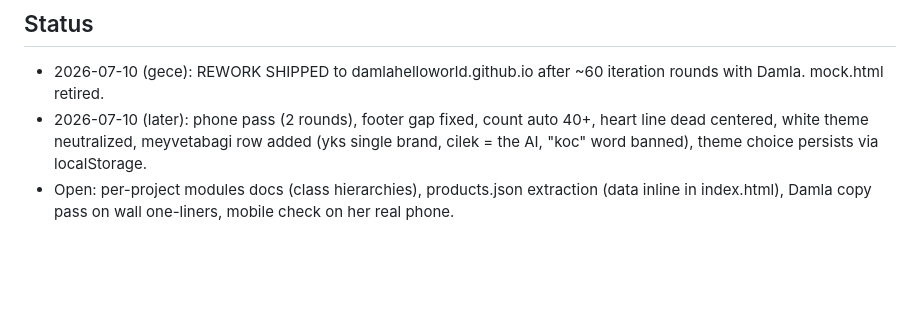
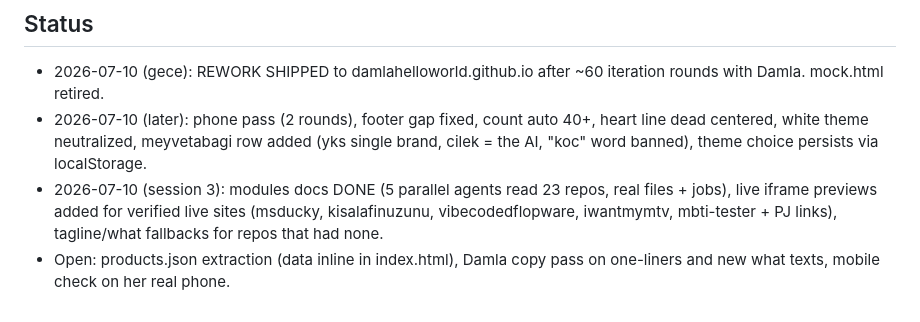
Before and after one commit to nosey-dewdrop/nosey-dewdrop.github.io, a Markdown page: PROJECT.md, the part around the change. Drawn GitHub-style; blank space fills up the shorter version.

Commit message:
project log: modules docs and live previews shipped

```diff
--- a/PROJECT.md
+++ b/PROJECT.md
@@ -63,4 +63,5 @@ Overlay layout order: header (nr, name, status, one-liner) → tags → what →
 ## Status
 - 2026-07-10 (gece): REWORK SHIPPED to damlahelloworld.github.io after ~60 iteration rounds with Damla. mock.html retired.
 - 2026-07-10 (later): phone pass (2 rounds), footer gap fixed, count auto 40+, heart line dead centered, white theme neutralized, meyvetabagi row added (yks single brand, cilek = the AI, "koc" word banned), theme choice persists via localStorage.
-- Open: per-project modules docs (class hierarchies), products.json extraction (data inline in index.html), Damla copy pass on wall one-liners, mobile check on her real phone.
+- 2026-07-10 (session 3): modules docs DONE (5 parallel agents read 23 repos, real files + jobs), live iframe previews added for verified live sites (msducky, kisalafinuzunu, vibecodedflopware, iwantmymtv, mbti-tester + PJ links), tagline/what fallbacks for repos that had none.
+- Open: products.json extraction (data inline in index.html), Damla copy pass on one-liners and new what texts, mobile check on her real phone.
```
